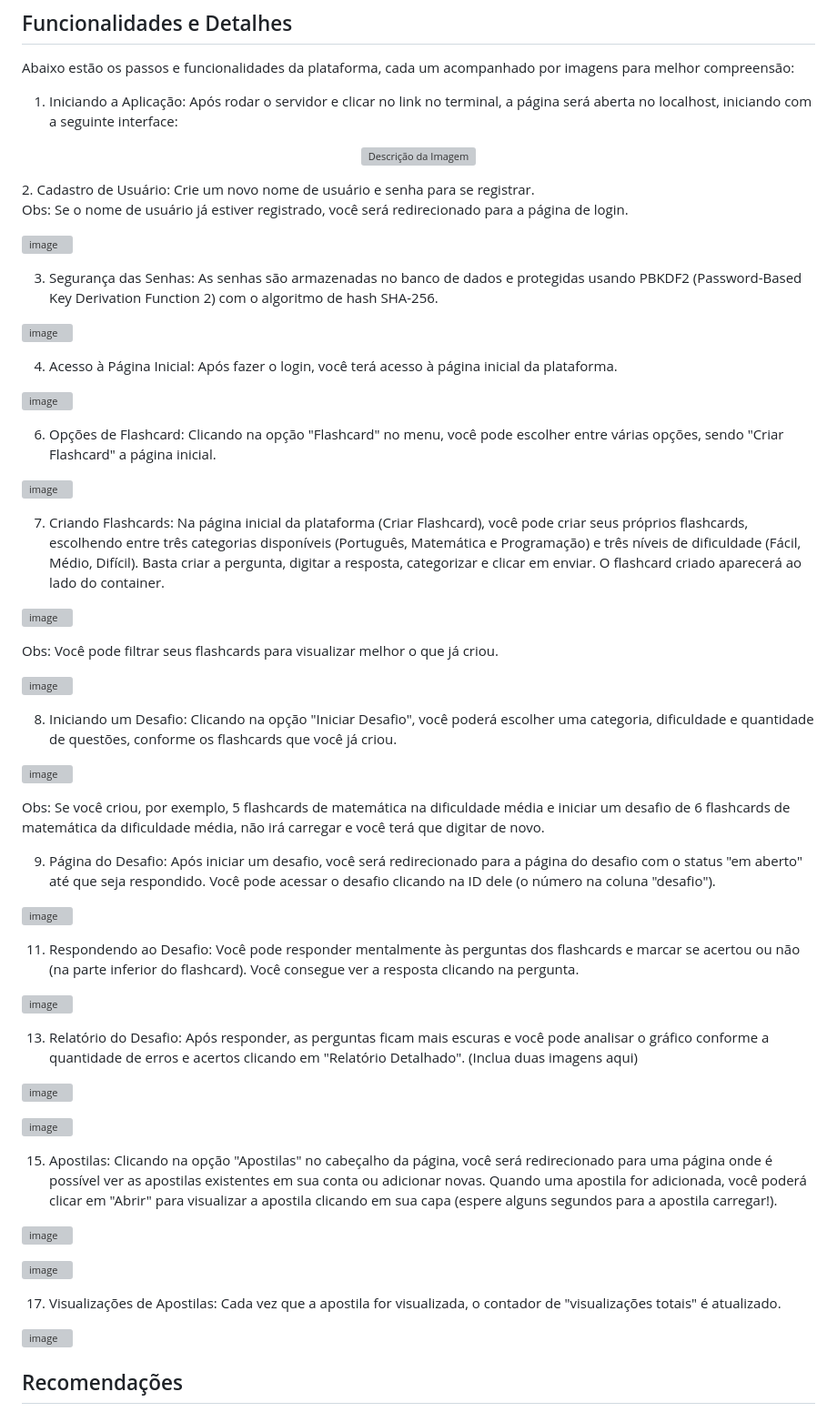
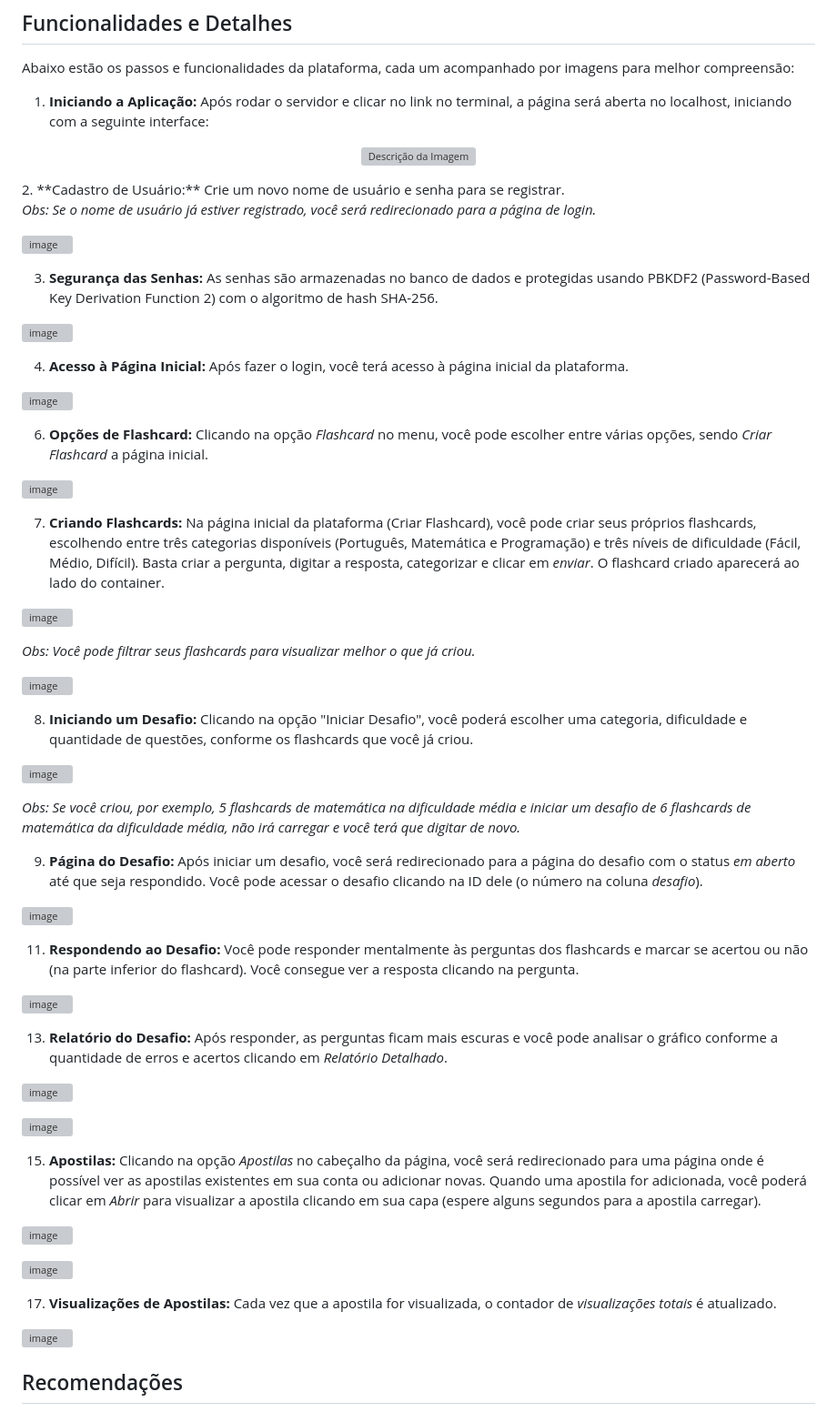
Before and after one commit to JustAnotherBitt/StudyAsync, a Markdown page: README.md, the part around the change. Shown at 91% size. Rendered like a GitHub page; grey boxes are pictures that could not be loaded.

```diff
--- a/README.md
+++ b/README.md
@@ -21,76 +21,76 @@ O projeto utiliza o banco de dados **db.sqlite3**. Alguns nomes de usuários e s
 ## Funcionalidades e Detalhes
 Abaixo estão os passos e funcionalidades da plataforma, cada um acompanhado por imagens para melhor compreensão:
 
-1) Iniciando a Aplicação:
+1. **Iniciando a Aplicação:**
 Após rodar o servidor e clicar no link no terminal, a página será aberta no localhost, iniciando com a seguinte interface:
 <p align="center">
 <img src="https://github.com/LeRodrigues2005/StudyAsync/assets/97632543/e4fc34d3-5d08-4d37-aaeb-d937cd2fc717" alt="Descrição da Imagem" width="900">
 </p>
-2. Cadastro de Usuário:
+2. **Cadastro de Usuário:**
 Crie um novo nome de usuário e senha para se registrar.
 
-Obs: Se o nome de usuário já estiver registrado, você será redirecionado para a página de login.
+*Obs: Se o nome de usuário já estiver registrado, você será redirecionado para a página de login.*
 
 ![image](https://github.com/LeRodrigues2005/StudyAsync/assets/97632543/8a70b7c6-3d9c-4d98-9bcd-9a20e7471644)
 
-3. Segurança das Senhas:
+3. **Segurança das Senhas:**
 As senhas são armazenadas no banco de dados e protegidas usando PBKDF2 (Password-Based Key Derivation Function 2) com o algoritmo de hash SHA-256.
 
 ![image](https://github.com/LeRodrigues2005/StudyAsync/assets/97632543/d44a1c56-f527-4647-91e0-0c28f32590e3)
 
-4. Acesso à Página Inicial:
+4. **Acesso à Página Inicial:**
 Após fazer o login, você terá acesso à página inicial da plataforma.
 
 ![image](https://github.com/LeRodrigues2005/StudyAsync/assets/97632543/cc81a4a2-b4c9-4efd-9a5d-7af053d088d6)
 
-6. Opções de Flashcard:
-Clicando na opção "Flashcard" no menu, você pode escolher entre várias opções, sendo "Criar Flashcard" a página inicial.
+6. **Opções de Flashcard:**
+Clicando na opção *Flashcard* no menu, você pode escolher entre várias opções, sendo *Criar Flashcard* a página inicial.
 
 ![image](https://github.com/LeRodrigues2005/StudyAsync/assets/97632543/3a960ff4-8642-4e67-8d4e-578656d92168)
 
-7. Criando Flashcards:
-Na página inicial da plataforma (Criar Flashcard), você pode criar seus próprios flashcards, escolhendo entre três categorias disponíveis (Português, Matemática e Programação) e três níveis de dificuldade (Fácil, Médio, Difícil). Basta criar a pergunta, digitar a resposta, categorizar e clicar em enviar. O flashcard criado aparecerá ao lado do container.
+7. **Criando Flashcards:**
+Na página inicial da plataforma (Criar Flashcard), você pode criar seus próprios flashcards, escolhendo entre três categorias disponíveis (Português, Matemática e Programação) e três níveis de dificuldade (Fácil, Médio, Difícil). Basta criar a pergunta, digitar a resposta, categorizar e clicar em *enviar*. O flashcard criado aparecerá ao lado do container.
 
 ![image](https://github.com/LeRodrigues2005/StudyAsync/assets/97632543/2a051299-252e-4e75-bfe6-4ed395b32c8c)
 
-Obs: Você pode filtrar seus flashcards para visualizar melhor o que já criou.
+*Obs: Você pode filtrar seus flashcards para visualizar melhor o que já criou.*
 
 ![image](https://github.com/LeRodrigues2005/StudyAsync/assets/97632543/9f511bfd-df27-4314-9ca8-43c0dca0ebd7)
 
-8. Iniciando um Desafio:
+8. **Iniciando um Desafio:**
 Clicando na opção "Iniciar Desafio", você poderá escolher uma categoria, dificuldade e quantidade de questões, conforme os flashcards que você já criou.
 
 ![image](https://github.com/LeRodrigues2005/StudyAsync/assets/97632543/7c8fd202-d861-49f0-b24e-e81772d81e7e)
 
-Obs: Se você criou, por exemplo, 5 flashcards de matemática na dificuldade média e iniciar um desafio de 6 flashcards de matemática da dificuldade média, não irá carregar e você terá que digitar de novo.
+*Obs: Se você criou, por exemplo, 5 flashcards de matemática na dificuldade média e iniciar um desafio de 6 flashcards de matemática da dificuldade média, não irá carregar e você terá que digitar de novo.*
 
-9. Página do Desafio:
-Após iniciar um desafio, você será redirecionado para a página do desafio com o status "em aberto" até que seja respondido. Você pode acessar o desafio clicando na ID dele (o número na coluna "desafio").
+9. **Página do Desafio:**
+Após iniciar um desafio, você será redirecionado para a página do desafio com o status *em aberto* até que seja respondido. Você pode acessar o desafio clicando na ID dele (o número na coluna *desafio*).
 
 ![image](https://github.com/LeRodrigues2005/StudyAsync/assets/97632543/22c96c8c-e7be-40bb-ae7f-e4cd3fb1ce25)
 
-11. Respondendo ao Desafio:
+11. **Respondendo ao Desafio:**
 Você pode responder mentalmente às perguntas dos flashcards e marcar se acertou ou não (na parte inferior do flashcard). Você consegue ver a resposta clicando na pergunta.
 
 ![image](https://github.com/LeRodrigues2005/StudyAsync/assets/97632543/35e5cfa9-5c9f-4847-ac3a-dd32f46b6704)
 
-13. Relatório do Desafio:
-Após responder, as perguntas ficam mais escuras e você pode analisar o gráfico conforme a quantidade de erros e acertos clicando em "Relatório Detalhado". (Inclua duas imagens aqui)
+13. **Relatório do Desafio:**
+Após responder, as perguntas ficam mais escuras e você pode analisar o gráfico conforme a quantidade de erros e acertos clicando em *Relatório Detalhado*.
 
 ![image](https://github.com/LeRodrigues2005/StudyAsync/assets/97632543/3e66a684-e162-46f4-b24b-57474ba7e5fe)
 
 ![image](https://github.com/LeRodrigues2005/StudyAsync/assets/97632543/d55bda82-72a4-407d-a97e-42914e766875)
 
 
-15. Apostilas:
-Clicando na opção "Apostilas" no cabeçalho da página, você será redirecionado para uma página onde é possível ver as apostilas existentes em sua conta ou adicionar novas. Quando uma apostila for adicionada, você poderá clicar em "Abrir" para visualizar a apostila clicando em sua capa (espere alguns segundos para a apostila carregar!).
+15. **Apostilas:**
+Clicando na opção *Apostilas* no cabeçalho da página, você será redirecionado para uma página onde é possível ver as apostilas existentes em sua conta ou adicionar novas. Quando uma apostila for adicionada, você poderá clicar em *Abrir* para visualizar a apostila clicando em sua capa (espere alguns segundos para a apostila carregar).
 
 ![image](https://github.com/LeRodrigues2005/StudyAsync/assets/97632543/e7b240df-22b0-4e6a-b7fc-08bf2c0ca262)
 
 ![image](https://github.com/LeRodrigues2005/StudyAsync/assets/97632543/fdb2efae-02e0-4d42-9604-60f8849d593d)
 
-17. Visualizações de Apostilas:
-Cada vez que a apostila for visualizada, o contador de "visualizações totais" é atualizado.
+17. **Visualizações de Apostilas:**
+Cada vez que a apostila for visualizada, o contador de *visualizações totais* é atualizado.
 
 ![image](https://github.com/LeRodrigues2005/StudyAsync/assets/97632543/8919b27b-9724-4cd1-b8e8-8d5cb6630a73)
 
```
